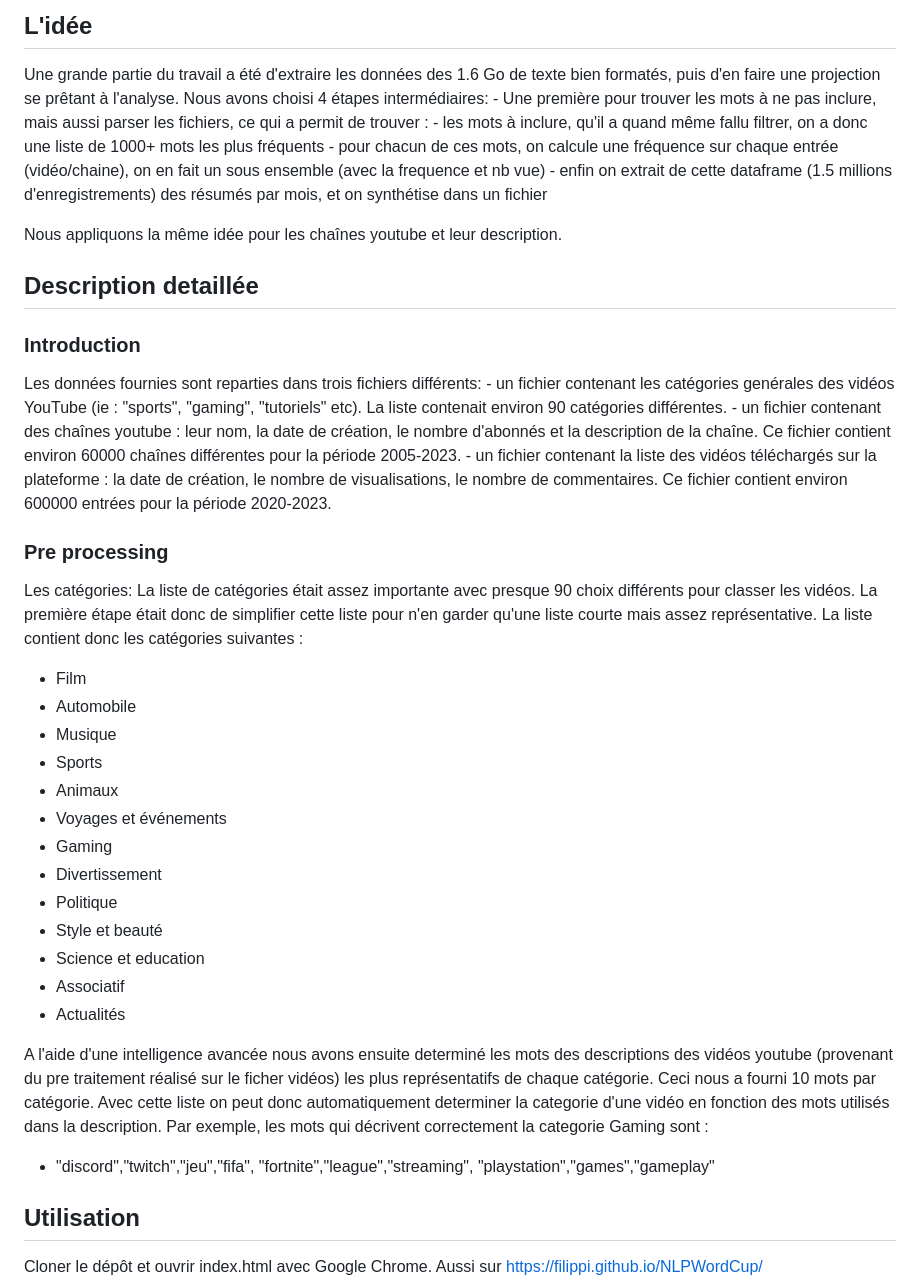
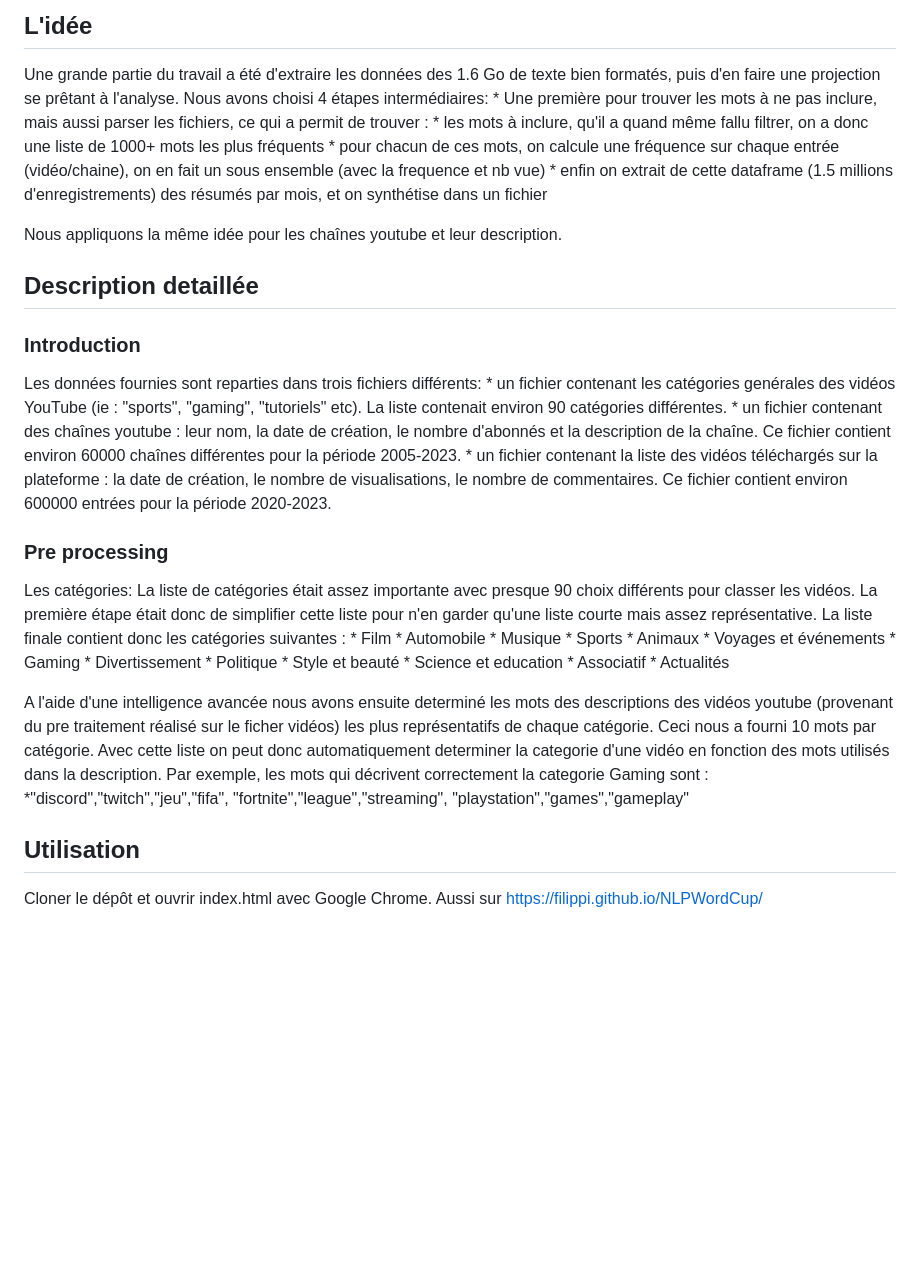
Before and after one commit to filippi/NLPWordCup, a Markdown page: README.md, the part around the change. GitHub-like rendering; blank space fills up the shorter version.

Commit message:
added description

```diff
--- a/README.md
+++ b/README.md
@@ -6,10 +6,10 @@
 ## L'idée
 Une grande partie du travail a été d'extraire les données des 1.6 Go de texte bien formatés, puis d'en faire une projection se prêtant à l'analyse.
 Nous avons choisi 4 étapes intermédiaires:
-    - Une première pour trouver les mots à ne pas inclure, mais aussi parser les fichiers,  ce qui a permit de trouver :
-    - les mots à inclure, qu'il a quand même fallu filtrer, on a donc une liste de 1000+ mots les plus fréquents
-    - pour chacun de ces mots, on calcule une fréquence sur chaque entrée (vidéo/chaine), on en fait un sous ensemble (avec la frequence et nb vue)
-    - enfin on extrait de cette dataframe (1.5 millions d'enregistrements) des résumés par mois, et on synthétise dans un fichier
+    * Une première pour trouver les mots à ne pas inclure, mais aussi parser les fichiers,  ce qui a permit de trouver :
+    * les mots à inclure, qu'il a quand même fallu filtrer, on a donc une liste de 1000+ mots les plus fréquents
+    * pour chacun de ces mots, on calcule une fréquence sur chaque entrée (vidéo/chaine), on en fait un sous ensemble (avec la frequence et nb vue)
+    * enfin on extrait de cette dataframe (1.5 millions d'enregistrements) des résumés par mois, et on synthétise dans un fichier
 
 Nous appliquons la même idée pour les chaînes youtube et leur description.
 
@@ -18,9 +18,9 @@ Nous appliquons la même idée pour les chaînes youtube et leur description.
 ### Introduction
 
 Les données fournies sont reparties dans trois fichiers différents:
-	- un fichier contenant les catégories genérales des vidéos YouTube (ie : "sports", "gaming", "tutoriels" etc). La liste contenait environ 90 catégories différentes.
-	- un fichier contenant des chaînes youtube : leur nom, la date de création, le nombre d'abonnés et la description de la chaîne. Ce fichier contient environ 60000 chaînes différentes pour la période 2005-2023.
-	- un fichier contenant la liste des vidéos téléchargés sur la plateforme : la date de création, le nombre de visualisations, le nombre de commentaires. Ce fichier contient environ 600000 entrées pour la période 2020-2023.
+	* un fichier contenant les catégories genérales des vidéos YouTube (ie : "sports", "gaming", "tutoriels" etc). La liste contenait environ 90 catégories différentes.
+	* un fichier contenant des chaînes youtube : leur nom, la date de création, le nombre d'abonnés et la description de la chaîne. Ce fichier contient environ 60000 chaînes différentes pour la période 2005-2023.
+	* un fichier contenant la liste des vidéos téléchargés sur la plateforme : la date de création, le nombre de visualisations, le nombre de commentaires. Ce fichier contient environ 600000 entrées pour la période 2020-2023.
 
 ### Pre processing
 
@@ -28,25 +28,25 @@ Les données fournies sont reparties dans trois fichiers différents:
 
 Les catégories:
 La liste de catégories était assez importante avec presque 90 choix différents pour classer les vidéos. La première étape était donc de simplifier cette liste pour n'en garder qu'une liste courte mais assez représentative.
-La liste contient donc les catégories suivantes :
-- Film
-- Automobile
-- Musique
-- Sports
-- Animaux
-- Voyages et événements
-- Gaming
-- Divertissement
-- Politique
-- Style et beauté
-- Science et education
-- Associatif
-- Actualités
+La liste finale contient donc les catégories suivantes :
+	* Film
+	* Automobile
+	* Musique
+	* Sports
+	* Animaux
+	* Voyages et événements
+	* Gaming
+	* Divertissement
+	* Politique
+	* Style et beauté
+	* Science et education
+	* Associatif
+	* Actualités
 
 A l'aide d'une intelligence avancée nous avons ensuite determiné les mots des descriptions des vidéos youtube (provenant du pre traitement réalisé sur le ficher vidéos) les plus représentatifs de chaque catégorie.
 Ceci nous a fourni 10 mots par catégorie. Avec cette liste on peut donc automatiquement determiner la categorie d'une vidéo en fonction des mots utilisés dans la description.
 Par exemple, les mots qui décrivent correctement la categorie Gaming sont :
-- "discord","twitch","jeu","fifa", "fortnite","league","streaming", "playstation","games","gameplay"
+	*"discord","twitch","jeu","fifa", "fortnite","league","streaming", "playstation","games","gameplay"
 
 
 
```
